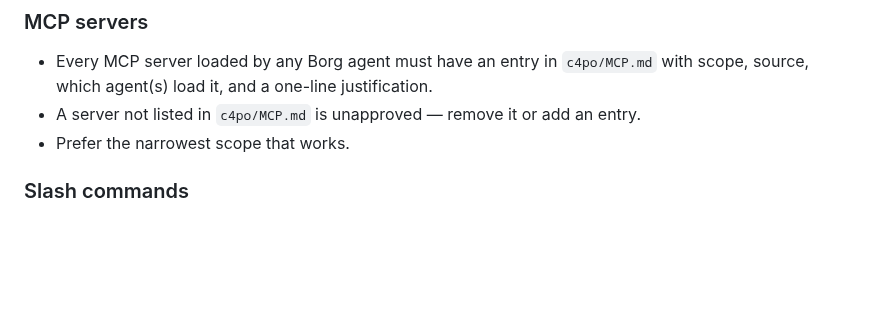
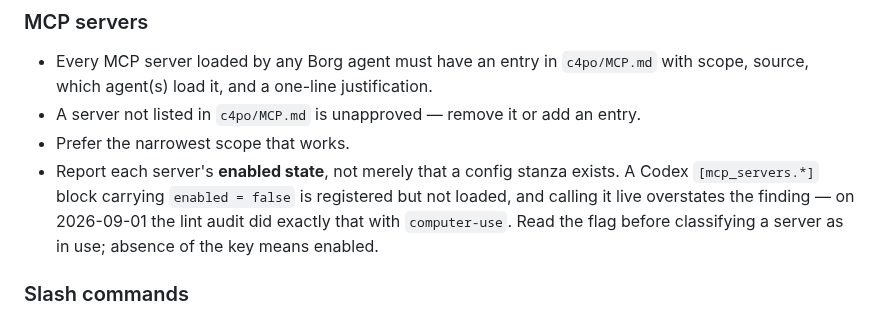
Before and after one commit to johndifini/theborg, a Markdown page: LINT.md, the part around the change. GitHub-like rendering; blank space fills up the shorter version.

Commit message:
Require MCP audits to report enabled state, not just presence
The 2026-09-01 lint audit reported the Codex config as registering both
node_repl and computer-use, having read the stanzas but not their flags.
computer-use carries enabled = false, so calling it live overstated the
finding.

Co-Authored-By: Claude Opus 5 <noreply@anthropic.com>

```diff
--- a/LINT.md
+++ b/LINT.md
@@ -47,6 +47,7 @@ enforcement (see `c4po/AGENTS.md`).
 - Every MCP server loaded by any Borg agent must have an entry in `c4po/MCP.md` with scope, source, which agent(s) load it, and a one-line justification.
 - A server not listed in `c4po/MCP.md` is unapproved — remove it or add an entry.
 - Prefer the narrowest scope that works.
+- Report each server's **enabled state**, not merely that a config stanza exists. A Codex `[mcp_servers.*]` block carrying `enabled = false` is registered but not loaded, and calling it live overstates the finding — on 2026-09-01 the lint audit did exactly that with `computer-use`. Read the flag before classifying a server as in use; absence of the key means enabled.
 ### Slash commands
 - Markdown files under the workspace or a live agent's `.claude/commands/` are the canonical command sources for both harnesses. Claude Code invokes them as `/name`; `.bin/sync-codex-prompts.sh` adapts them into Codex skills invoked as `$name` (or selected through `/skills`).
 - After adding, renaming, or removing a command, run `.bin/sync-codex-prompts.sh`; `.bin/sync-codex-prompts.sh --check` must pass. Unique basenames keep their name; collisions are scope-prefixed. The bridge never overwrites an unrelated skill.
```
